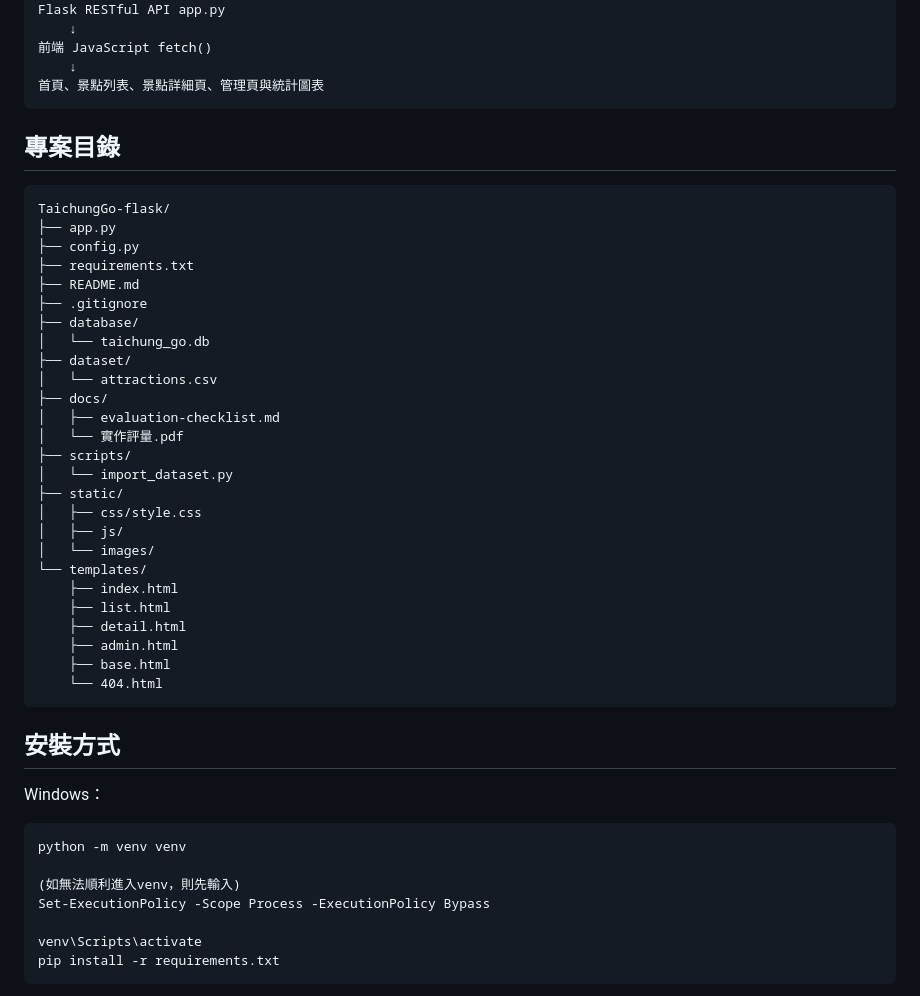
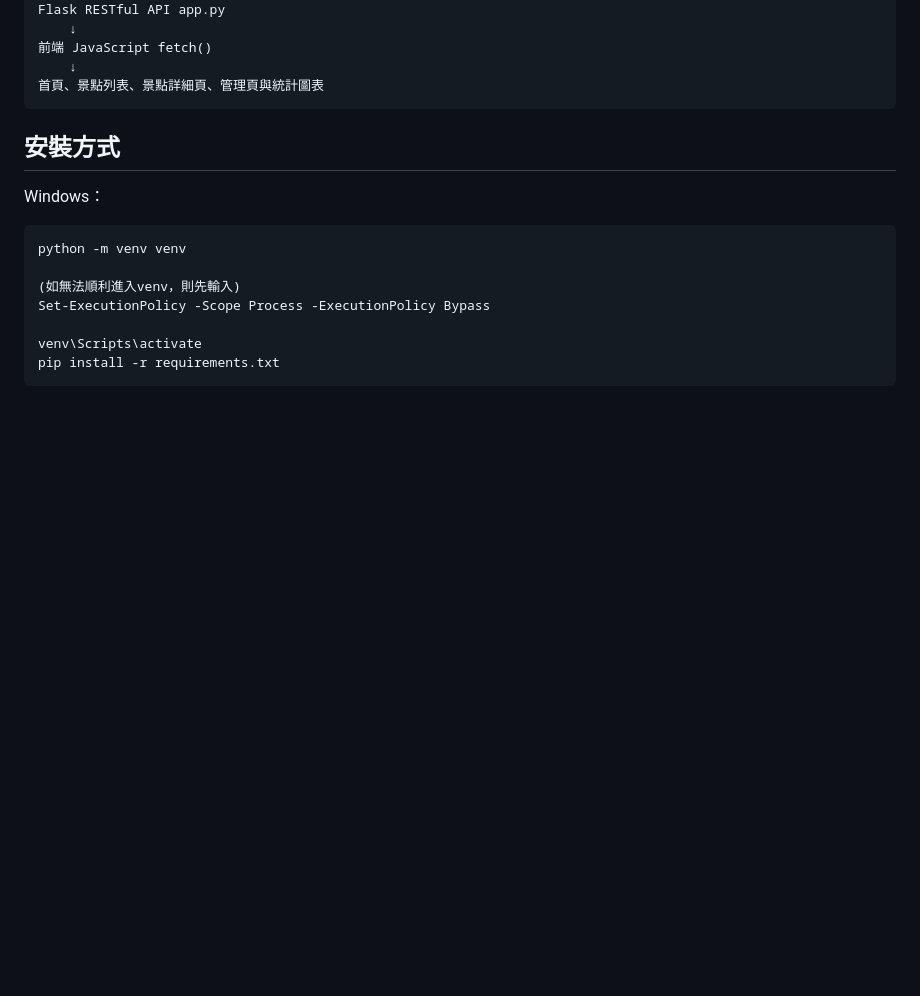
Before and after one commit to jun530/TaichunGo-iCap, a Markdown page: README.md, the part around the change. Rendered like a GitHub page; blank space fills up the shorter version.

````diff
--- a/README.md
+++ b/README.md
@@ -35,37 +35,6 @@ Flask RESTful API app.py
 前端 JavaScript fetch()
     ↓
 首頁、景點列表、景點詳細頁、管理頁與統計圖表
-```
-
-## 專案目錄
-
-```text
-TaichungGo-flask/
-├── app.py
-├── config.py
-├── requirements.txt
-├── README.md
-├── .gitignore
-├── database/
-│   └── taichung_go.db
-├── dataset/
-│   └── attractions.csv
-├── docs/
-│   ├── evaluation-checklist.md
-│   └── 實作評量.pdf
-├── scripts/
-│   └── import_dataset.py
-├── static/
-│   ├── css/style.css
-│   ├── js/
-│   └── images/
-└── templates/
-    ├── index.html
-    ├── list.html
-    ├── detail.html
-    ├── admin.html
-    ├── base.html
-    └── 404.html
 ```
 
 ## 安裝方式
````
